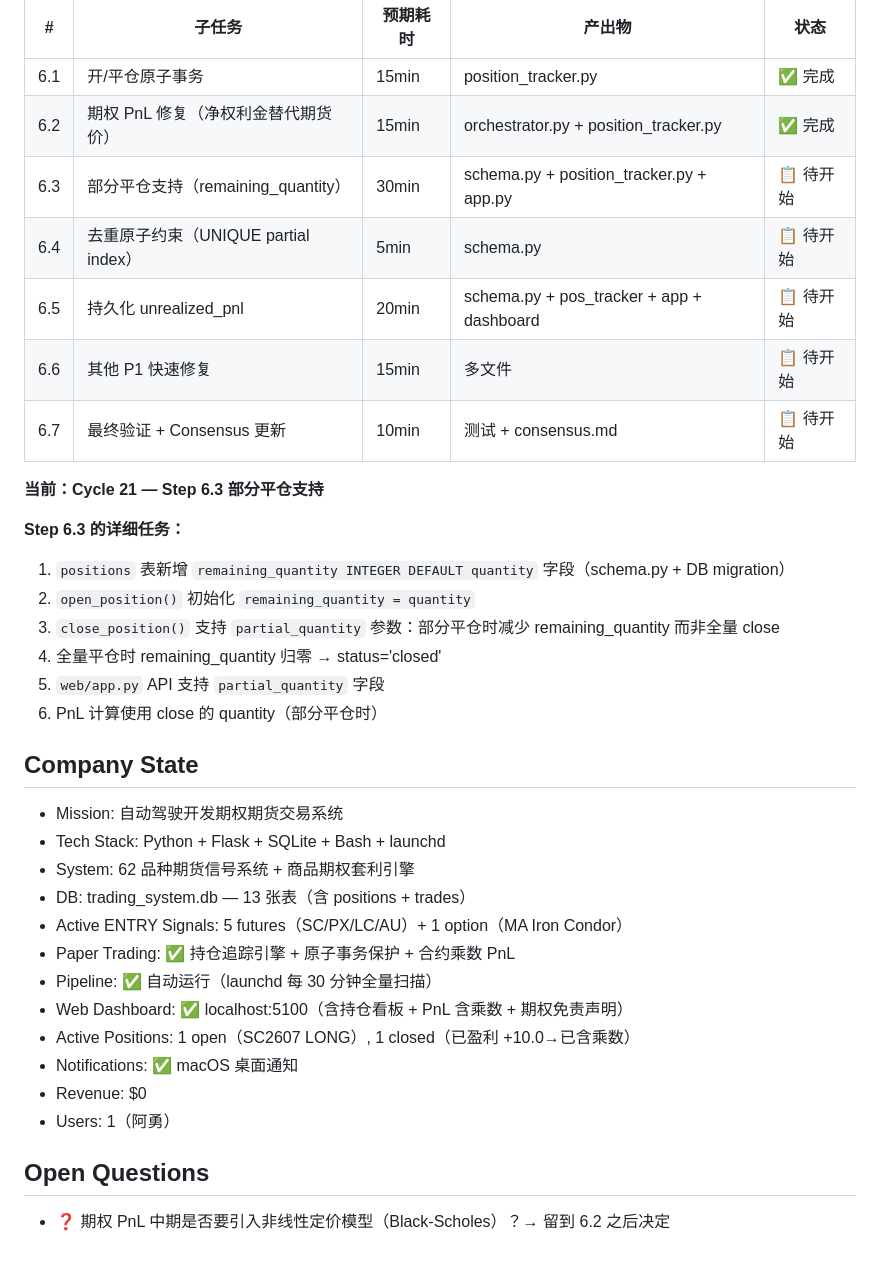
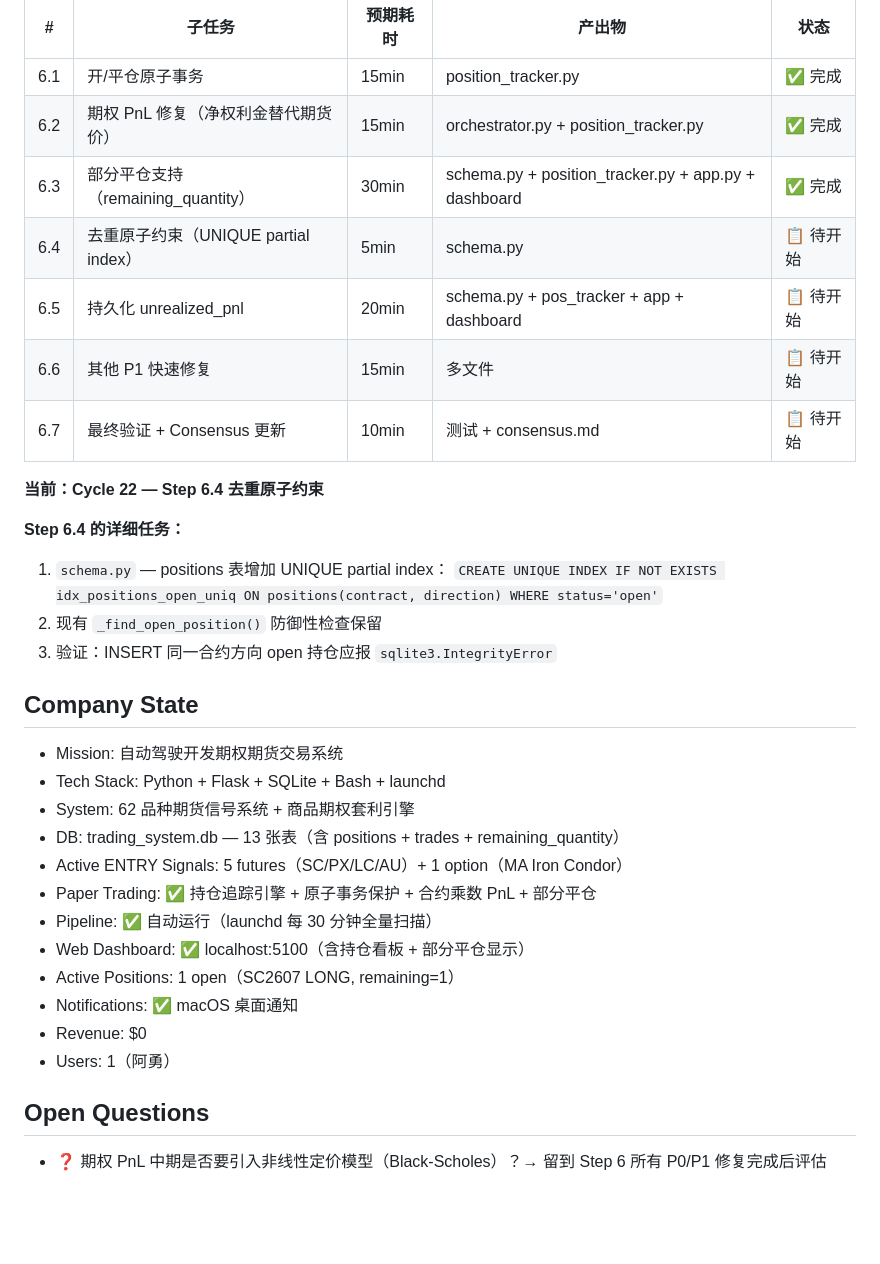
Before and after one commit to DrfterX/options-arbitrage-system, a Markdown page: memories/consensus.md, the part around one of its changes. GitHub-like rendering; blank space fills up the shorter version.

```diff
--- a/memories/consensus.md
+++ b/memories/consensus.md
@@ -70,35 +66,33 @@
 |---|--------|---------|--------|------|
 | 6.1 | 开/平仓原子事务 | 15min | position_tracker.py | ✅ 完成 |
 | 6.2 | 期权 PnL 修复（净权利金替代期货价） | 15min | orchestrator.py + position_tracker.py | ✅ 完成 |
-| 6.3 | 部分平仓支持（remaining_quantity） | 30min | schema.py + position_tracker.py + app.py | 📋 待开始 |
+| 6.3 | 部分平仓支持（remaining_quantity） | 30min | schema.py + position_tracker.py + app.py + dashboard | ✅ 完成 |
 | 6.4 | 去重原子约束（UNIQUE partial index） | 5min | schema.py | 📋 待开始 |
 | 6.5 | 持久化 unrealized_pnl | 20min | schema.py + pos_tracker + app + dashboard | 📋 待开始 |
 | 6.6 | 其他 P1 快速修复 | 15min | 多文件 | 📋 待开始 |
 | 6.7 | 最终验证 + Consensus 更新 | 10min | 测试 + consensus.md | 📋 待开始 |
 
-**当前：Cycle 21 — Step 6.3 部分平仓支持**
+**当前：Cycle 22 — Step 6.4 去重原子约束**
 
-**Step 6.3 的详细任务：**
-1. `positions` 表新增 `remaining_quantity INTEGER DEFAULT quantity` 字段（schema.py + DB migration）
-2. `open_position()` 初始化 `remaining_quantity = quantity`
-3. `close_position()` 支持 `partial_quantity` 参数：部分平仓时减少 remaining_quantity 而非全量 close
-4. 全量平仓时 remaining_quantity 归零 → status='closed'
-5. `web/app.py` API 支持 `partial_quantity` 字段
-6. PnL 计算使用 close 的 quantity（部分平仓时）
+**Step 6.4 的详细任务：**
+1. `schema.py` — positions 表增加 UNIQUE partial index：
+   `CREATE UNIQUE INDEX IF NOT EXISTS idx_positions_open_uniq ON positions(contract, direction) WHERE status='open'`
+2. 现有 `_find_open_position()` 防御性检查保留
+3. 验证：INSERT 同一合约方向 open 持仓应报 `sqlite3.IntegrityError`
 
 ## Company State
 - Mission: 自动驾驶开发期权期货交易系统
 - Tech Stack: Python + Flask + SQLite + Bash + launchd
 - System: 62 品种期货信号系统 + 商品期权套利引擎
-- DB: trading_system.db — 13 张表（含 positions + trades）
+- DB: trading_system.db — 13 张表（含 positions + trades + remaining_quantity）
 - Active ENTRY Signals: 5 futures（SC/PX/LC/AU）+ 1 option（MA Iron Condor）
-- Paper Trading: ✅ 持仓追踪引擎 + 原子事务保护 + 合约乘数 PnL
+- Paper Trading: ✅ 持仓追踪引擎 + 原子事务保护 + 合约乘数 PnL + 部分平仓
 - Pipeline: ✅ 自动运行（launchd 每 30 分钟全量扫描）
-- Web Dashboard: ✅ localhost:5100（含持仓看板 + PnL 含乘数 + 期权免责声明）
-- Active Positions: 1 open（SC2607 LONG）, 1 closed（已盈利 +10.0→已含乘数）
+- Web Dashboard: ✅ localhost:5100（含持仓看板 + 部分平仓显示）
+- Active Positions: 1 open（SC2607 LONG, remaining=1）
 - Notifications: ✅ macOS 桌面通知
 - Revenue: $0
 - Users: 1（阿勇）
 
 ## Open Questions
-- ❓ 期权 PnL 中期是否要引入非线性定价模型（Black-Scholes）？→ 留到 6.2 之后决定
+- ❓ 期权 PnL 中期是否要引入非线性定价模型（Black-Scholes）？→ 留到 Step 6 所有 P0/P1 修复完成后评估
```
Also changed, not shown: other parts of memories/consensus.md (+19 -23 lines).
